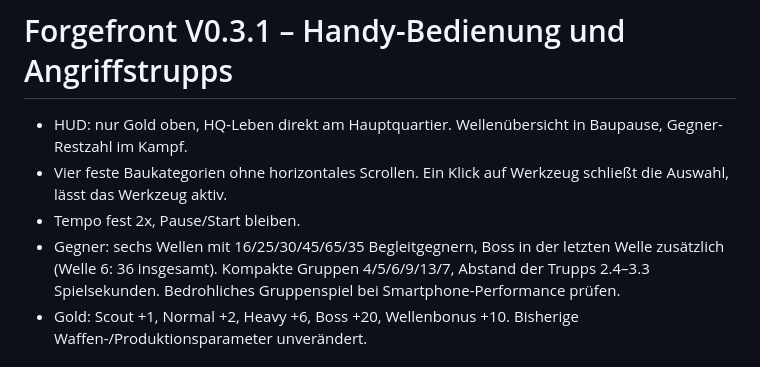
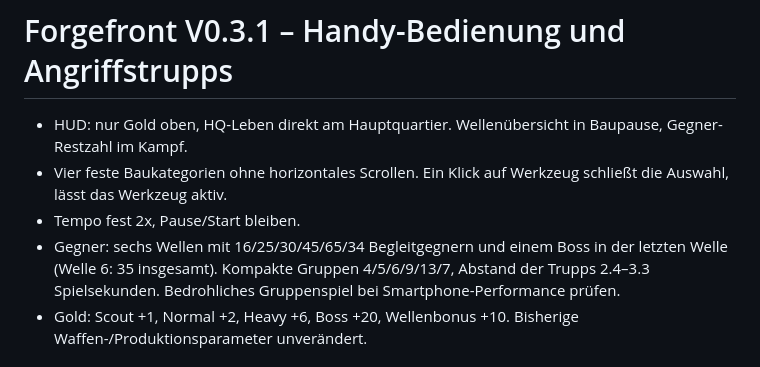
Before and after one commit to Karlel0815/Forgefront, a Markdown page: README.md, the part around the change. Rendered like a GitHub page.

Commit message:
fix: balance grouped enemy waves and exact boss count README.md

```diff
--- a/README.md
+++ b/README.md
@@ -3,7 +3,7 @@
 - HUD: nur Gold oben, HQ-Leben direkt am Hauptquartier. Wellenübersicht in Baupause, Gegner-Restzahl im Kampf.
 - Vier feste Baukategorien ohne horizontales Scrollen. Ein Klick auf Werkzeug schließt die Auswahl, lässt das Werkzeug aktiv.
 - Tempo fest 2x, Pause/Start bleiben.
-- Gegner: sechs Wellen mit 16/25/30/45/65/35 Begleitgegnern, Boss in der letzten Welle zusätzlich (Welle 6: 36 insgesamt). Kompakte Gruppen 4/5/6/9/13/7, Abstand der Trupps 2.4–3.3 Spielsekunden. Bedrohliches Gruppenspiel bei Smartphone-Performance prüfen.
+- Gegner: sechs Wellen mit 16/25/30/45/65/34 Begleitgegnern und einem Boss in der letzten Welle (Welle 6: 35 insgesamt). Kompakte Gruppen 4/5/6/9/13/7, Abstand der Trupps 2.4–3.3 Spielsekunden. Bedrohliches Gruppenspiel bei Smartphone-Performance prüfen.
 - Gold: Scout +1, Normal +2, Heavy +6, Boss +20, Wellenbonus +10. Bisherige Waffen-/Produktionsparameter unverändert.
 
 # Forgefront V0.3.1 – Testkarte mit drei Waffen
```
